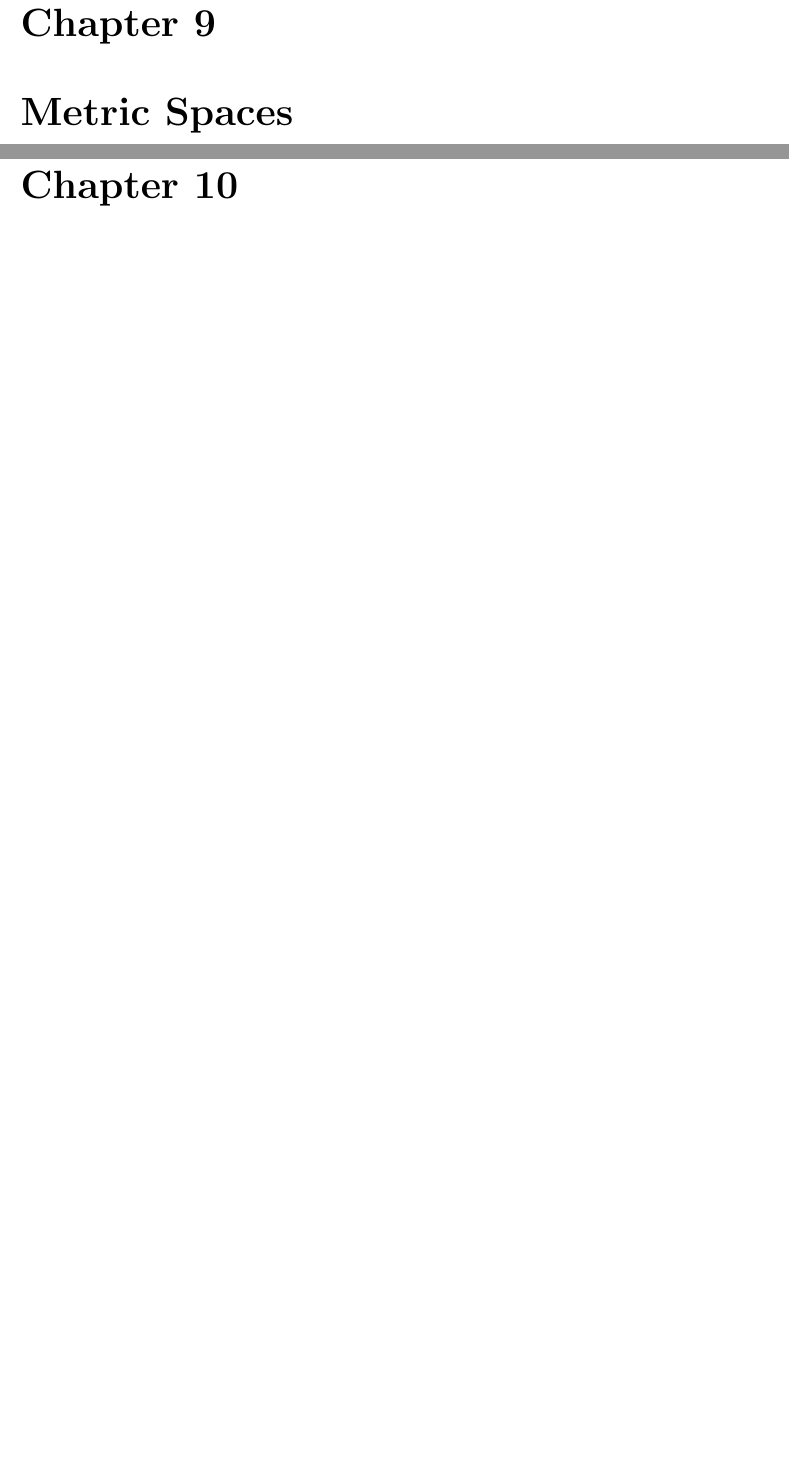
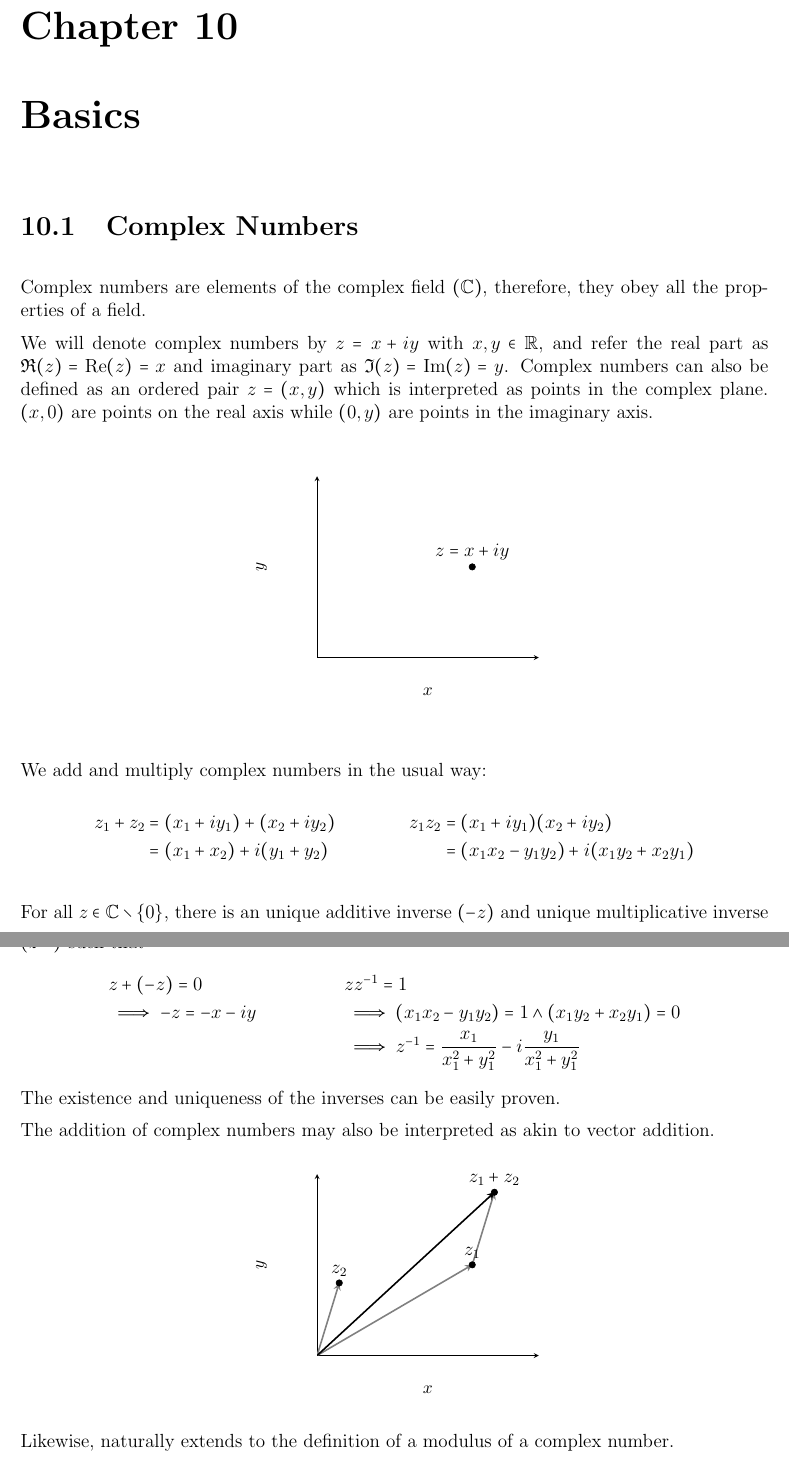
Before and after one commit to Kevinhykuo/LaTex, a LaTeX thesis (Math Notes/Math Notes.tex): two parts of pages 39 and 41 of 97 before the commit and two parts of pages 41 and 42 of 99 after it, joined at a grey line, cut so that both start at the same text, the shorter picture padded with empty space. Compiled offline with pdfLaTeX.

Commit message:
Began Complex Analysis

```diff
--- a/Math Notes/Math Notes.tex
+++ b/Math Notes/Math Notes.tex
@@ -2,7 +2,7 @@
 \usepackage[letterpaper, portrait, margin=2.5cm]{geometry} %Set paper type, format, margin
 \usepackage[svgnames]{xcolor}
 \usepackage{%abstract,
-	amsmath, amssymb, array, babel, booktabs, caption, censor, fancyhdr, flafter, float, framed, gensymb, hyperref, inputenc, indentfirst, mathtools, MnSymbol, multicol, multirow, longtable, lscape, ltablex, polynom, pgfplots, placeins, rotating, scalerel, setspace, stackengine, tabularx, threeparttable, titlesec, titling, wasysym}
+	amsmath, amssymb, array, babel, booktabs, caption, censor, fancyhdr, flafter, float, framed, gensymb, hyperref, inputenc, indentfirst, mathtools, MnSymbol, multicol, multirow, longtable, lscape, ltablex, polynom, pgfplots, placeins, rotating, scalerel, setspace, stackengine, tabularx, threeparttable, titlesec, titling, wasysym, wrapfig}
 \usepackage{cleveref}
 
 \usepackage{amsthm} %Do not use amsthm with ntheorem unlees ntheorem is using the amsthm option
@@ -365,5 +367,94 @@
 		\item[1.] Brown and Churchill - Complex Variables and Applications \cite{Brown.J;Churchill.R-Complex-Variables-2014}
 	\end{itemize}
 
+	\chapter{Basics}
+	\section{Complex Numbers}
+	Complex numbers are elements of the complex field $(\mathbb{C})$, therefore, they obey all the properties of a field.
 
-	\chapter{Metric Spaces}
+	We will denote complex numbers by $z = x + iy$ with $x, y \in \mathbb{R}$, and refer the real part as $\Re(z) = \operatorname{Re}(z) = x$ and imaginary part as $\Im(z) = \operatorname{Im}(z) = y$. Complex numbers can also be defined as an ordered pair $z = (x, y)$ which is interpreted as points in the complex plane. $(x, 0)$ are points on the real axis while $(0 , y)$ are points in the imaginary axis.
+
+	\begin{center}
+		\begin{tikzpicture}
+		\begin{axis}[
+			small,
+			%			title={},
+			xlabel={$x$},
+			ylabel={$y$},
+			xmin=0, xmax=10,
+			ymin=0, ymax=10,
+			xtick={100},
+			ytick={100},
+			axis lines = left,
+%			legend pos=north west,
+%			ymajorgrids=true,
+%			grid style=dashed,
+			]
+
+			\addplot[
+			only marks,
+			nodes near coords,
+			point meta = explicit symbolic,
+			color=Black,
+			mark=*,
+			]
+			coordinates {
+				(7, 5) [$z = x + iy$]
+			};
+%			\legend{$z = x + iy$}
+		\end{axis}
+	\end{tikzpicture}
+	\end{center}
+	We add and multiply complex numbers in the usual way:
+	\begin{align*}
+		z_1 + z_2 &= (x_1 + iy_1) + (x_2 + iy_2) & z_1 z_2 &= (x_1 + iy_1) (x_2 + iy_2) \\
+			&= (x_1 + x_2) + i(y_1 + y_2) & &=(x_1 x_2 - y_1 y_2) + i(x_1 y_2 + x_2 y_1)
+	\end{align*}
+
+	For all $z \in \mathbb{C}\setminus\{0\}$, there is an unique additive inverse $(-z)$ and unique multiplicative inverse $(z^{-1})$ such that
+	\begin{align*}
+		&z + (-z) = 0  & &zz^{-1} = 1 \\
+		&\implies -z = -x - iy & &\implies (x_1 x_2 - y_1 y_2) = 1 \land (x_1 y_2 + x_2 y_1) = 0 \\
+		& & &\implies z^{-1} = \frac{x_1}{x_1^2 + y_1^2} - i \frac{y_1}{x_1^2 + y_1^2}
+	\end{align*}
+	The existence and uniqueness of the inverses can be easily proven.
+
+	The addition of complex numbers may also be interpreted as akin to vector addition.
+	\begin{center}
+		\begin{tikzpicture}
+			\begin{axis}[
+				small,
+				%			title={},
+				xlabel={$x$},
+				ylabel={$y$},
+				xmin=0, xmax=10,
+				ymin=0, ymax=10,
+				xtick={100},
+				ytick={100},
+				axis lines = left,
+				%			legend pos=north west,
+				%			ymajorgrids=true,
+				%			grid style=dashed,
+				]
+
+				\addplot[
+				only marks,
+				nodes near coords,
+				point meta = explicit symbolic,
+				color=Black,
+				mark=*,
+				]
+				coordinates {
+					(7, 5) [$z_1$]
+					(1, 4) [$z_2$]
+					(8, 9) [$z_1 + z_2$]
+				};
+				%			\legend{$z = x + iy$}
+				\draw[line width=1pt,Grey,-stealth](0,0)--(70,50);
+				\draw[line width=1pt,Grey,-stealth](0,0)--(10,40);
+				\draw[line width=1pt,Grey,-stealth](70,50)--(80,90);
+				\draw[line width=1pt,black,-stealth](0,0)--(80,90);
+			\end{axis}
+	\end{tikzpicture}
+	\end{center}
+	Likewise, naturally extends to the definition of a modulus of a complex number.
+	\begin{definition}[Modulus]
```
Also changed, not shown: Math Notes/Math Notes.pdf, Math Notes/Math Notes.tex (9 more changed lines), 5 other files.
